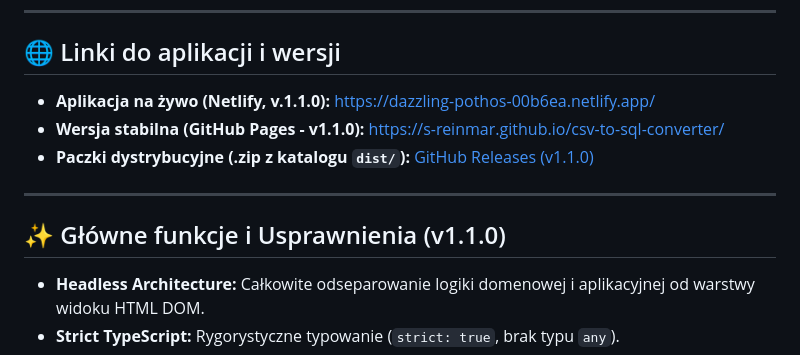
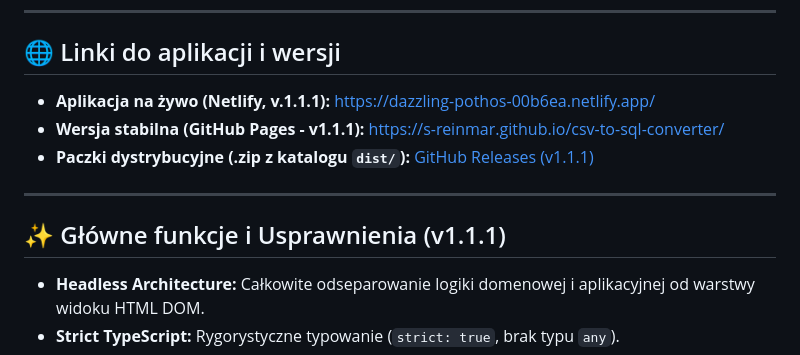
Before and after one commit to s-reinmar/csv-to-sql-converter, a Markdown page: README.md, the part around the change. Drawn GitHub-style.

Commit message:
Update README.md for v.1.1.1, update for current version.

```diff
--- a/README.md
+++ b/README.md
@@ -12,13 +12,13 @@ Projekt został zrealizowany z zachowaniem rygorystycznych standardów inżynier
 
 ## 🌐 Linki do aplikacji i wersji
 
-* **Aplikacja na żywo (Netlify, v.1.1.0):** [https://dazzling-pothos-00b6ea.netlify.app/](https://dazzling-pothos-00b6ea.netlify.app/)
-* **Wersja stabilna (GitHub Pages - v1.1.0):** [https://s-reinmar.github.io/csv-to-sql-converter/](https://s-reinmar.github.io/csv-to-sql-converter/)
-* **Paczki dystrybucyjne (.zip z katalogu `dist/`):** [GitHub Releases (v1.1.0)](https://github.com/s-reinmar/csv-to-sql-converter/releases)
+* **Aplikacja na żywo (Netlify, v.1.1.1):** [https://dazzling-pothos-00b6ea.netlify.app/](https://dazzling-pothos-00b6ea.netlify.app/)
+* **Wersja stabilna (GitHub Pages - v1.1.1):** [https://s-reinmar.github.io/csv-to-sql-converter/](https://s-reinmar.github.io/csv-to-sql-converter/)
+* **Paczki dystrybucyjne (.zip z katalogu `dist/`):** [GitHub Releases (v1.1.1)](https://github.com/s-reinmar/csv-to-sql-converter/releases/download/app-fix/converter.zip)
 
 ---
 
-## ✨ Główne funkcje i Usprawnienia (v1.1.0)
+## ✨ Główne funkcje i Usprawnienia (v1.1.1)
 
 * **Headless Architecture:** Całkowite odseparowanie logiki domenowej i aplikacyjnej od warstwy widoku HTML DOM.
 * **Strict TypeScript:** Rygorystyczne typowanie (`strict: true`, brak typu `any`).
```
